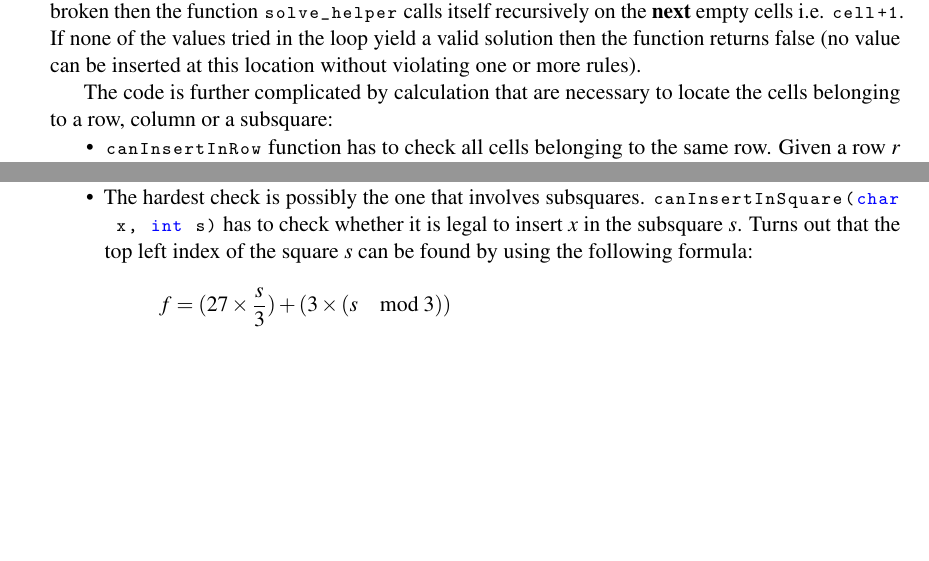
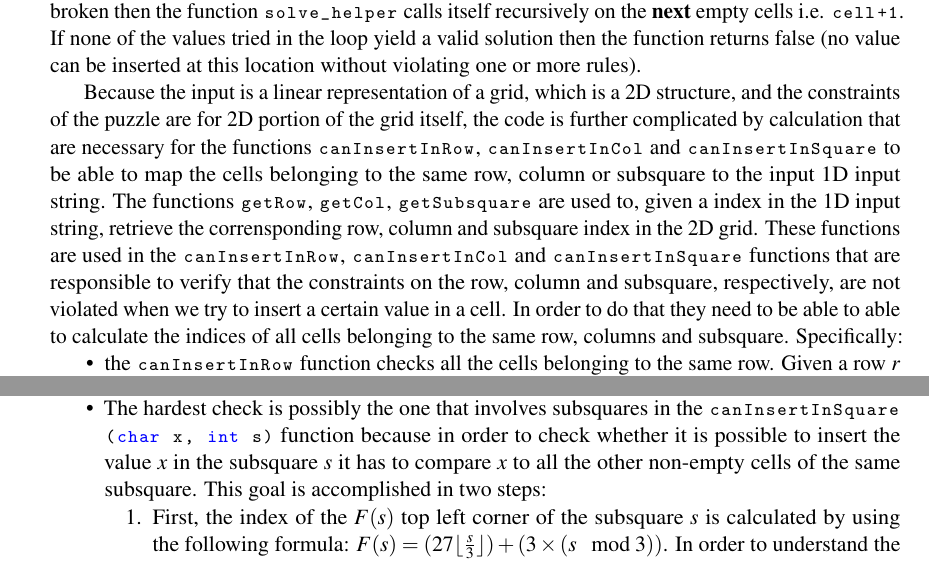
Before and after one commit to knotman90/coding_interview_essentials, a LaTeX book (sources/main.tex, which reads sources/sudoku/sudoku.tex): two parts of page 7 of 10, joined at a grey line, cut so that both start at the same text, the shorter picture padded with empty space. Compiled offline with pdfLaTeX.

Commit message:
add description for the rowmajor indexing

```diff
--- a/sources/sudoku/sudoku.tex
+++ b/sources/sudoku/sudoku.tex
@@ -164,20 +164,27 @@ itself recursively on the \textbf{next} empty cells i.e.
 a valid solution then the function returns false (no value can be inserted at
 this location without violating one or more rules).
 
-The code is further complicated by calculation that are necessary to locate the
-cells belonging to a row, column or a subsquare:
+Because the input is a linear representation of a grid, which is a 2D structure, and the constraints of the puzzle are for 2D portion of the grid itself,
+the code is further complicated by calculation that are necessary for the functions \lstinline[columns=fixed]{canInsertInRow},
+\lstinline[columns=fixed]{canInsertInCol} and \lstinline[columns=fixed]{canInsertInSquare}
+to be able to map the cells belonging to the same row, column or subsquare to the input 1D input string.
+The functions \lstinline[columns=fixed]{getRow}, \lstinline[columns=fixed]{getCol}, \lstinline[columns=fixed]{getSubsquare} are used to, given a index in the 1D input string, retrieve the
+corrensponding row, column and subsquare index in the 2D grid. These functions are used in the \lstinline[columns=fixed]{canInsertInRow}, \lstinline[columns=fixed]{canInsertInCol} and \lstinline[columns=fixed]{canInsertInSquare} functions that are responsible to
+verify that the constraints on the row, column and subsquare, respectively, are not violated when we try to insert a certain value in a cell. In order to do that they need to be able to
+able to calculate the indices of all cells belonging to the same row, columns and subsquare.
+Specifically:
 \begin{itemize}
-	\item \lstinline[columns=fixed]{canInsertInRow} function has to check all cells
-	belonging to the same row. Given a row $r$ then all $9$ cells belonging to it start
-	at index $9*r$ (in other words $x-1$ rows are skipped) and they are one next
-	to each other.
-	\item Things complicates  when it comes to checking columns. Because the puzzle
-	is stored in a row-major fashion cells belonging to the same column $c$ starts
-	at index $c$ and each element of the same column is at $9$ cells distance from
-	each other.
-	\item The hardest check is possibly the one that involves subsquares.
-	\lstinline[columns=fixed]{canInsertInSquare(char x, int s)} has to
-	check whether it is legal to insert $x$ in the subsquare $s$. Turns out that
-	the top left index of the square $s$ can be found by using the following
-	formula:
-	\[f = (27 \times \frac{s}{3}) + (3\times (s \mod 3))\]
+	\item the \lstinline[columns=fixed]{canInsertInRow} function checks all the cells
+	belonging to the same row. Given a row $r$ then all $9$ cells belonging to it have indices in the range $[9r,9(r+1)]$(See Figure \ref{fig:sudoku:getRow}).
+	\item Things complicates a bit when it comes to checking cells in the same column, in the function \lstinline[columns=fixed]{canInsertInRow}.
+	The column $c$ to which a cell in the input string with index $x$ belongs can be found by using the following formula: $c = x \Mod{9}$. This means that
+	the very first cells in the input belonging to column $c$ is located at index $c$ and all subsequents cells of the column are distanced $9$ cells
+	from each other. More formally, the index for the the $k^{th}$ cell of the column, in the input string is: $P(k,c) = 9k+c$.
+	\item The hardest check is possibly the one that involves subsquares in the
+	\lstinline[columns=fixed]{canInsertInSquare(char x, int s)} function because in order to check
+	whether it is possible to insert the value $x$ in the subsquare $s$ it has to compare $x$ to all
+	the other non-empty cells of the same subsquare. This goal is accomplished in two steps:
+	\begin{enumerate}
+		\item First, the index of the $F(s)$ top left corner of the subsquare $s$ is calculated  by
+		using the following formula: $F(s) = (27 \floor{\frac{s}{3}}) + (3\times (s \mod{3}))$.  In
+		order to understand the formula, we need first to note that there subsquares are organized
@@ -183,0 +201 @@ cells belonging to a row, column or a subsquare:
+		\item once $F(s)$ is known then is it easy to retrieve the indices of all the cells in the
```
Also changed, not shown: sources/sudoku/sudoku.tex (18 more changed lines).
